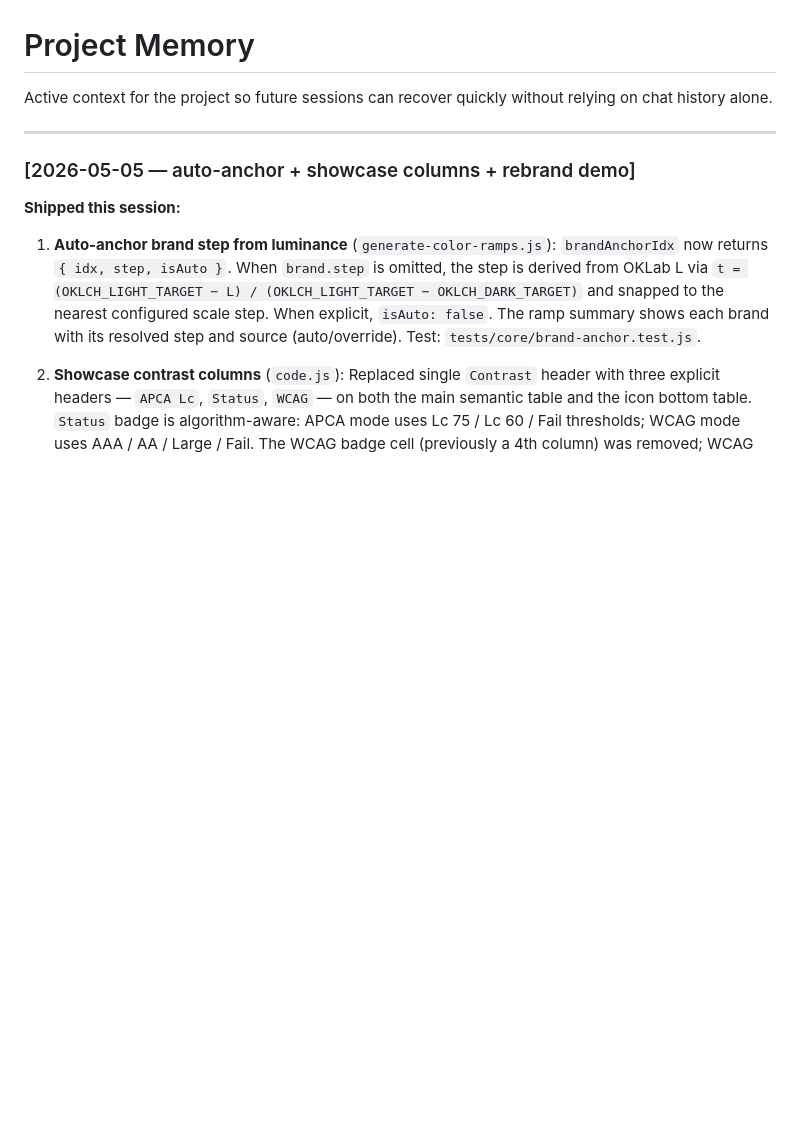
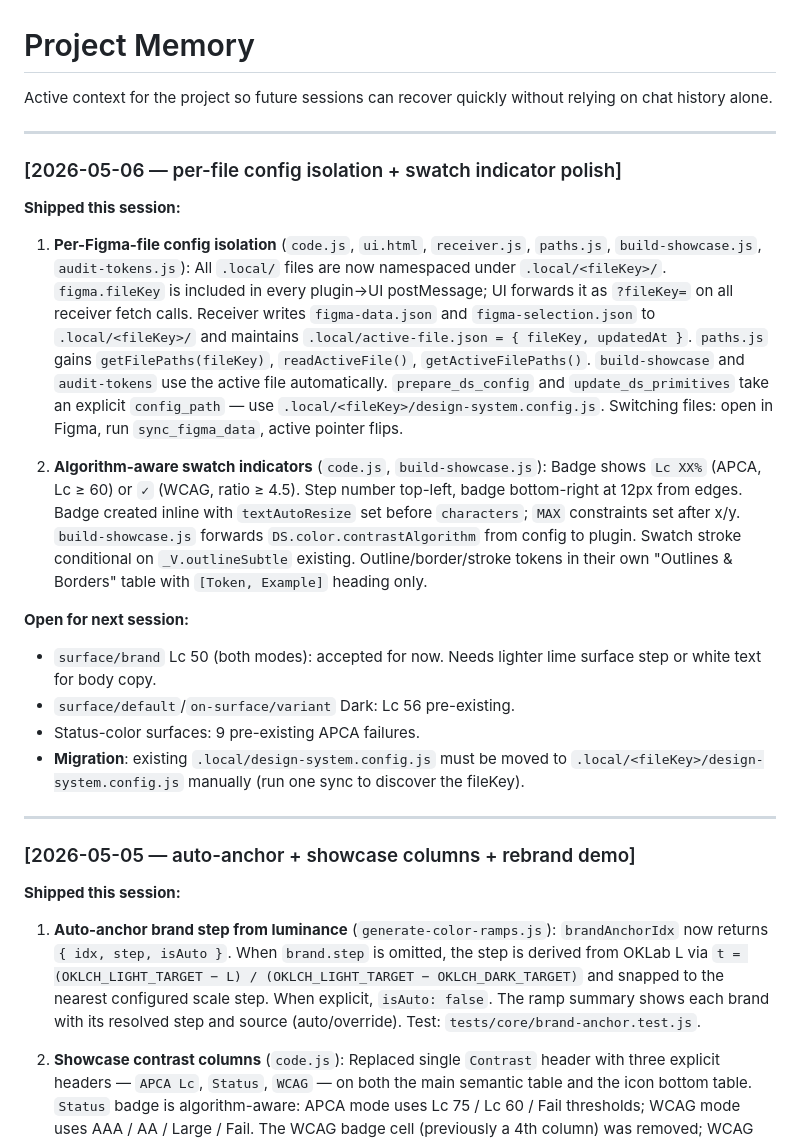
Before and after one commit to arashr/figlets-mcp, a Markdown page: memory/PROJECT_MEMORY.md, the part around the change. GitHub-like rendering; blank space fills up the shorter version.

Commit message:
docs: update memory and decision logs for 2026-05-06 session

```diff
--- a/memory/PROJECT_MEMORY.md
+++ b/memory/PROJECT_MEMORY.md
@@ -1,6 +1,22 @@
 # Project Memory
 
 Active context for the project so future sessions can recover quickly without relying on chat history alone.
+
+---
+
+### [2026-05-06 — per-file config isolation + swatch indicator polish]
+
+**Shipped this session:**
+
+1. **Per-Figma-file config isolation** (`code.js`, `ui.html`, `receiver.js`, `paths.js`, `build-showcase.js`, `audit-tokens.js`): All `.local/` files are now namespaced under `.local/<fileKey>/`. `figma.fileKey` is included in every plugin→UI postMessage; UI forwards it as `?fileKey=` on all receiver fetch calls. Receiver writes `figma-data.json` and `figma-selection.json` to `.local/<fileKey>/` and maintains `.local/active-file.json = { fileKey, updatedAt }`. `paths.js` gains `getFilePaths(fileKey)`, `readActiveFile()`, `getActiveFilePaths()`. `build-showcase` and `audit-tokens` use the active file automatically. `prepare_ds_config` and `update_ds_primitives` take an explicit `config_path` — use `.local/<fileKey>/design-system.config.js`. Switching files: open in Figma, run `sync_figma_data`, active pointer flips.
+
+2. **Algorithm-aware swatch indicators** (`code.js`, `build-showcase.js`): Badge shows `Lc XX%` (APCA, Lc ≥ 60) or `✓` (WCAG, ratio ≥ 4.5). Step number top-left, badge bottom-right at 12px from edges. Badge created inline with `textAutoResize` set before `characters`; `MAX` constraints set after x/y. `build-showcase.js` forwards `DS.color.contrastAlgorithm` from config to plugin. Swatch stroke conditional on `_V.outlineSubtle` existing. Outline/border/stroke tokens in their own "Outlines & Borders" table with `[Token, Example]` heading only.
+
+**Open for next session:**
+- `surface/brand` Lc 50 (both modes): accepted for now. Needs lighter lime surface step or white text for body copy.
+- `surface/default`/`on-surface/variant` Dark: Lc 56 pre-existing.
+- Status-color surfaces: 9 pre-existing APCA failures.
+- **Migration**: existing `.local/design-system.config.js` must be moved to `.local/<fileKey>/design-system.config.js` manually (run one sync to discover the fileKey).
 
 ---
 
```
Also changed, not shown: DECISIONS.md (+10 -0 lines).
